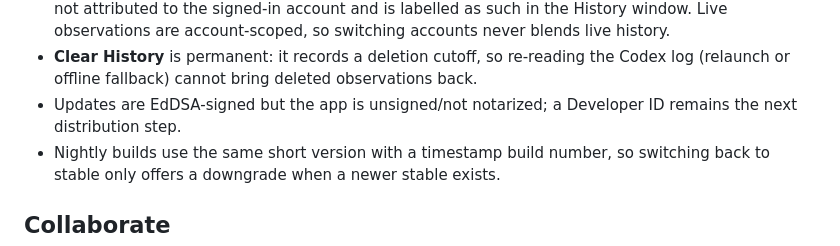
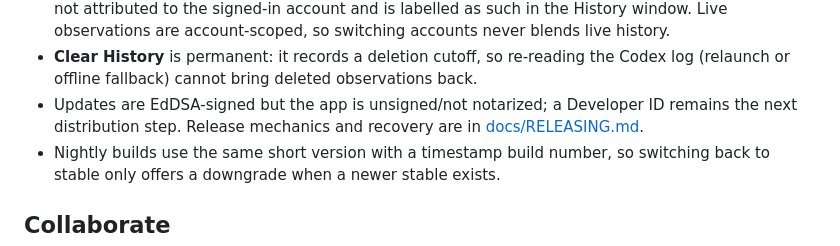
Before and after one commit to sebas-rom/quota-bar, a Markdown page: README.md, the part around the change. Rendered like a GitHub page.

```diff
--- a/README.md
+++ b/README.md
@@ -118,7 +118,8 @@ every quota row and chart.
 - **Clear History** is permanent: it records a deletion cutoff, so re-reading the
   Codex log (relaunch or offline fallback) cannot bring deleted observations back.
 - Updates are EdDSA-signed but the app is unsigned/not notarized; a Developer ID
-  remains the next distribution step.
+  remains the next distribution step. Release mechanics and recovery are in
+  [docs/RELEASING.md](docs/RELEASING.md).
 - Nightly builds use the same short version with a timestamp build number, so
   switching back to stable only offers a downgrade when a newer stable exists.
 
```
Also changed, not shown: docs/RELEASING.md (added, +77 -0 lines).
